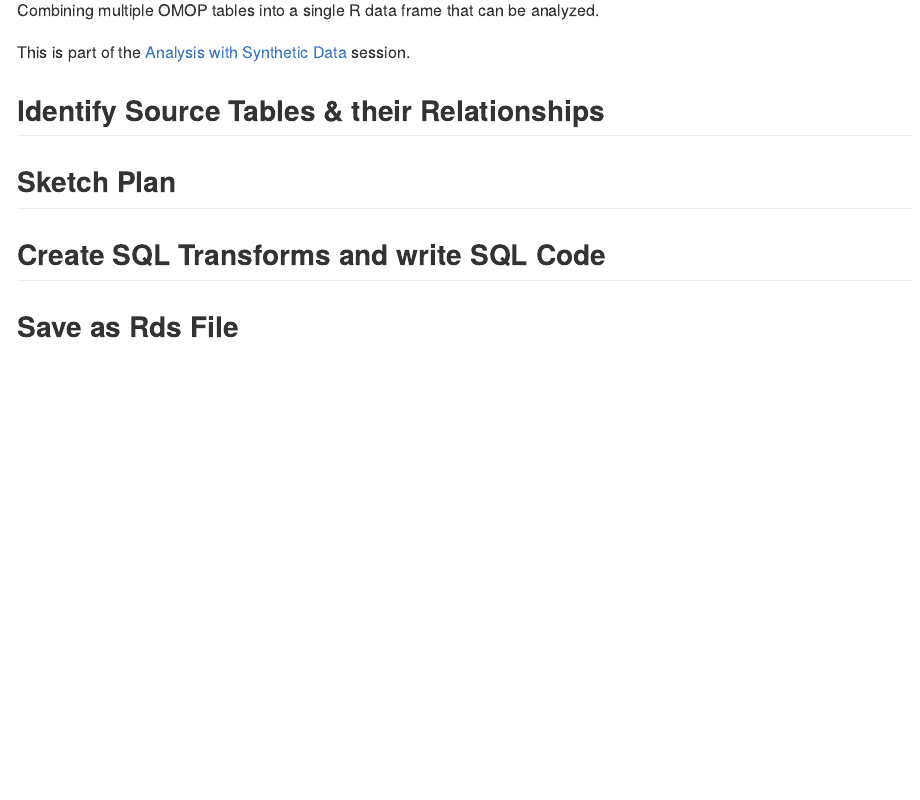
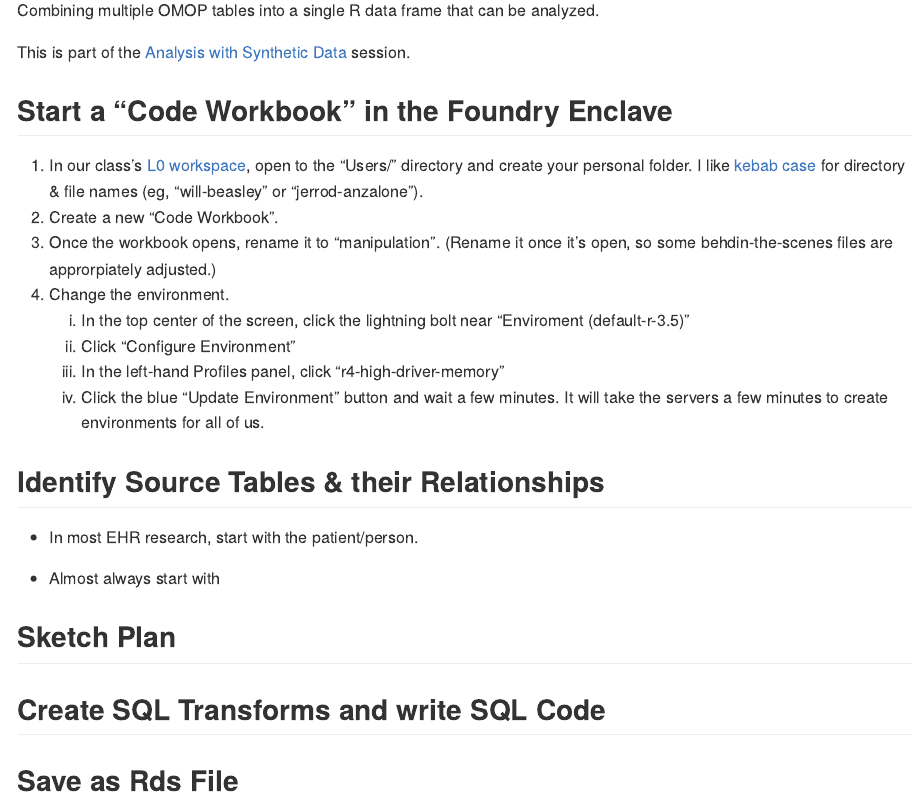
Before and after one commit to National-Clinical-Cohort-Collaborative/short-course-2024-january, an R Markdown document (sessions/session-3/extraction/README.Rmd): the page in a window 1100 px wide, from 150 px down. The pictures show the output file sessions/session-3/extraction/README.md that the author committed with the source, drawn offline in the style of GitHub.

Commit message:
Start a "Code Workbook" section
ref #9

```diff
--- a/sessions/session-3/extraction/README.Rmd
+++ b/sessions/session-3/extraction/README.Rmd
@@ -12,9 +12,32 @@ Combining multiple OMOP tables into a single R data frame that can be analyzed.
 This is part of the [Analysis with Synthetic Data](../) session.
 
 
+Start a "Code Workbook" in the Foundry Enclave
+--------------------
+
+1. In our class's [L0 workspace](https://unite.nih.gov/workspace/compass/view/ri.compass.main.folder.86a7020f-db30-4fd1-b735-bbaf53512365),
+   open to the "Users/" directory and create your personal folder.
+   I like [kebab case](https://www.freecodecamp.org/news/snake-case-vs-camel-case-vs-pascal-case-vs-kebab-case-whats-the-difference/#kebab-case)
+   for directory & file names (eg, "will-beasley" or "jerrod-anzalone").
+1. Create a new "Code Workbook".
+1. Once the workbook opens, rename it to "manipulation".
+   (Rename it once it's open, so some behdin-the-scenes files are approrpiately adjusted.)
+1. Change the environment.
+   1. In the top center of the screen, click the lightning bolt near "Enviroment (default-r-3.5)"
+   1. Click "Configure Environment"
+   1. In the left-hand Profiles panel, click "r4-high-driver-memory"
+   1. Click the blue "Update Environment" button and wait a few minutes.
+      It will take the servers a few minutes to create environments for all of us.
+
+
+
 Identify Source Tables & their Relationships
 --------------------
 
+* In most EHR research, start with the patient/person.
+
+
+* Almost always start with
 
 Sketch Plan
 --------------------
```
Also changed, not shown: sessions/session-3/extraction/README.md.
